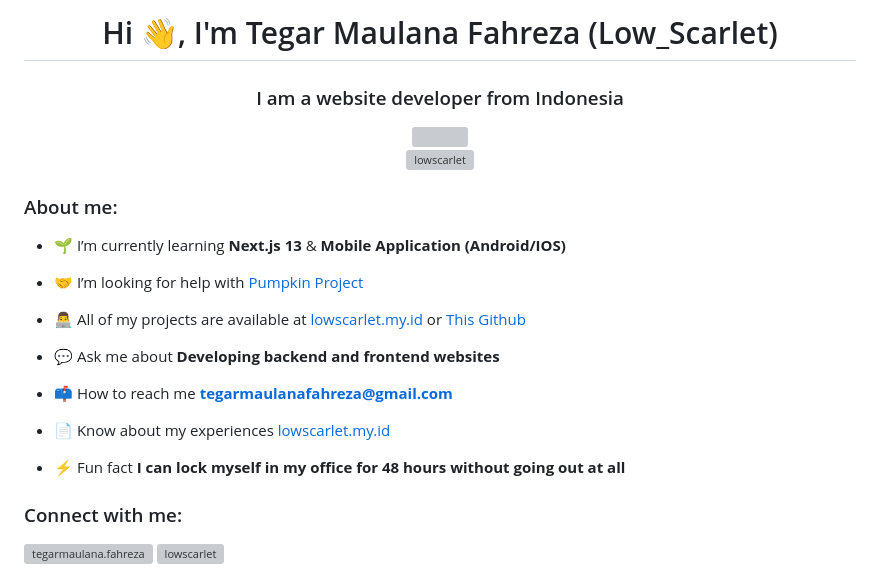
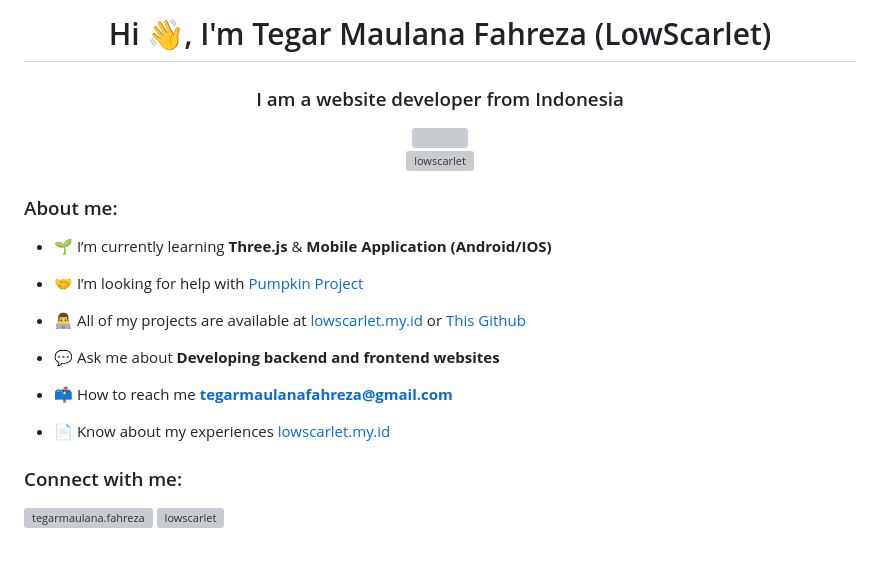
Before and after one commit to LowScarlet/LowScarlet, a Markdown page: README.md, the part around the change printed below. Drawn GitHub-style; grey boxes are pictures that could not be loaded.

```diff
--- a/README.md
+++ b/README.md
@@ -1,4 +1,4 @@
-<h1 align="center">Hi 👋, I'm Tegar Maulana Fahreza (Low_Scarlet)</h1>
+<h1 align="center">Hi 👋, I'm Tegar Maulana Fahreza (LowScarlet)</h1>
 <h3 align="center">I am a website developer from Indonesia</h3>
 
 <div align="center">
@@ -9,7 +9,7 @@
 
 <h3 align="left">About me:</h3>
 
-- 🌱 I’m currently learning **Next.js 13** & **Mobile Application (Android/IOS)**
+- 🌱 I’m currently learning **Three.js** & **Mobile Application (Android/IOS)**
 
 - 🤝 I’m looking for help with [Pumpkin Project](https://pumpkinproject.my.id)
 
@@ -20,8 +20,6 @@
 - 📫 How to reach me **tegarmaulanafahreza@gmail.com**
 
 - 📄 Know about my experiences [lowscarlet.my.id](https://lowscarlet.my.id)
-
-- ⚡ Fun fact **I can lock myself in my office for 48 hours without going out at all**
 
 <h3 align="left">Connect with me:</h3>
 <p align="left">
```
Also changed, not shown: other parts of README.md (+0 -3 lines).
